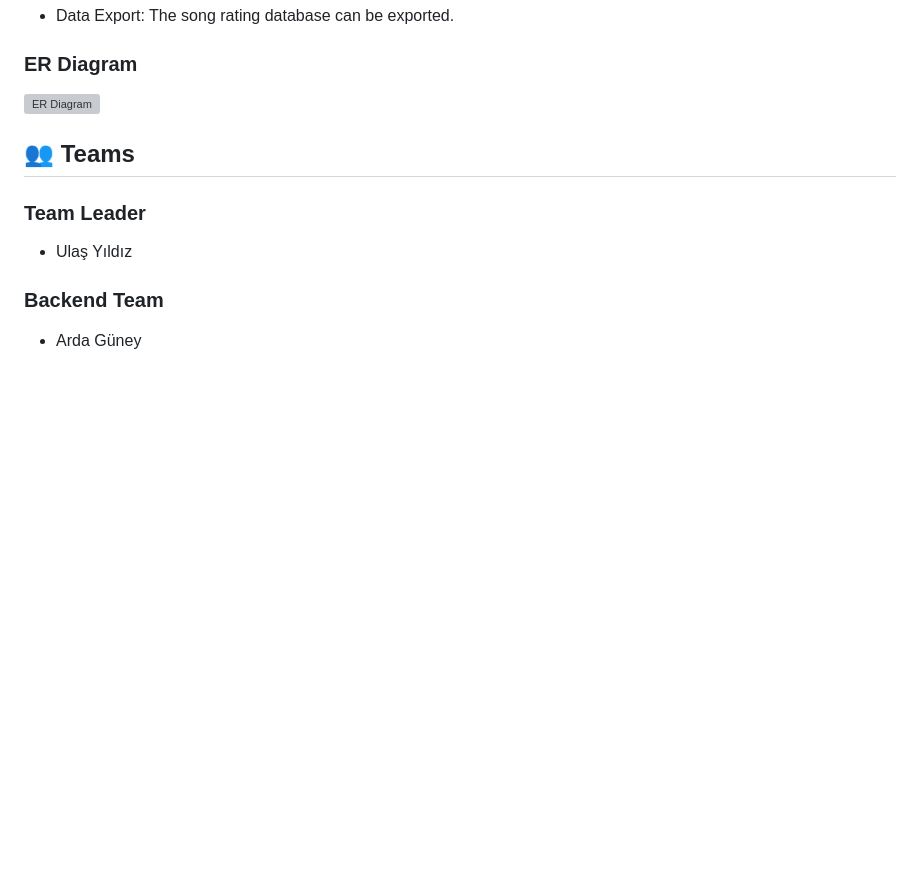
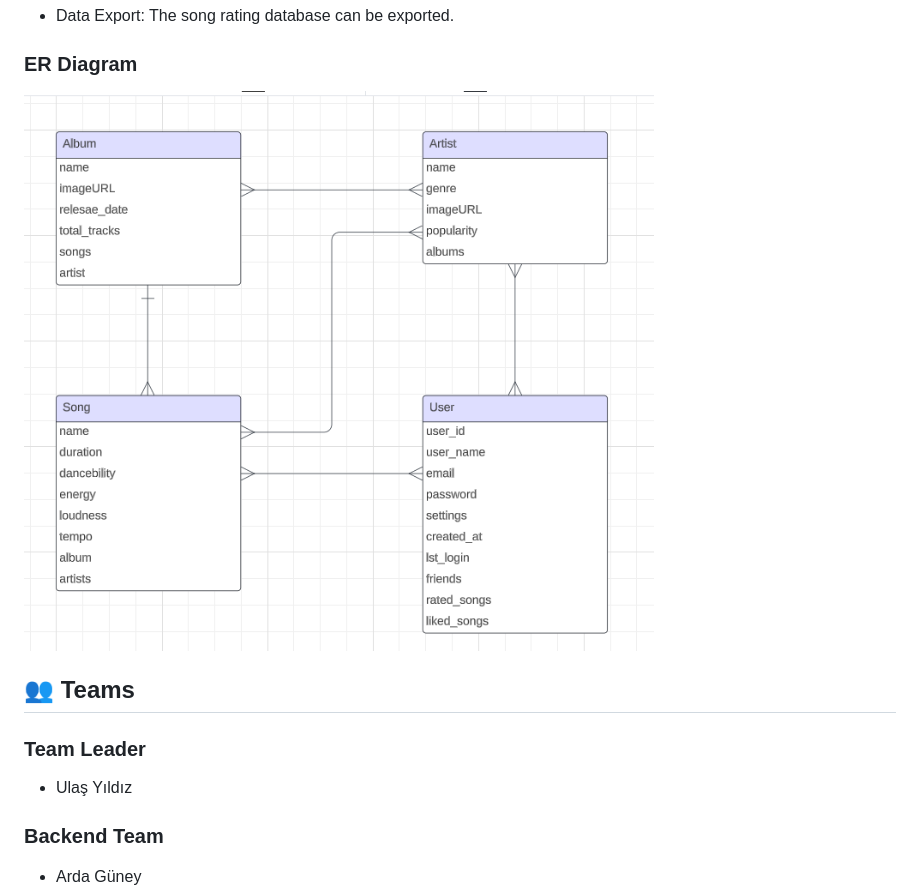
Before and after one commit to BaturalpOz/CS308-SUpotify, a Markdown page: README.md, the part around the change. GitHub-like rendering; blank space fills up the shorter version; grey boxes are pictures that could not be loaded.

```diff
--- a/README.md
+++ b/README.md
@@ -40,7 +40,7 @@ The platform collects various data, including song title, artist, album and user
 
 ### ER Diagram
 
-![ER Diagram](ERDiagram.png)
+![ER Diagram](ErDiagram.png)
 
 ## 👥 Teams
 
```
